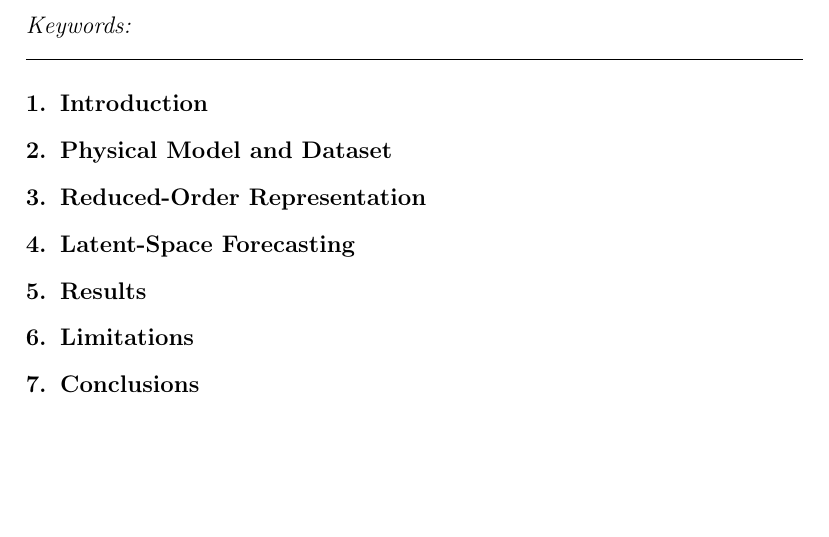
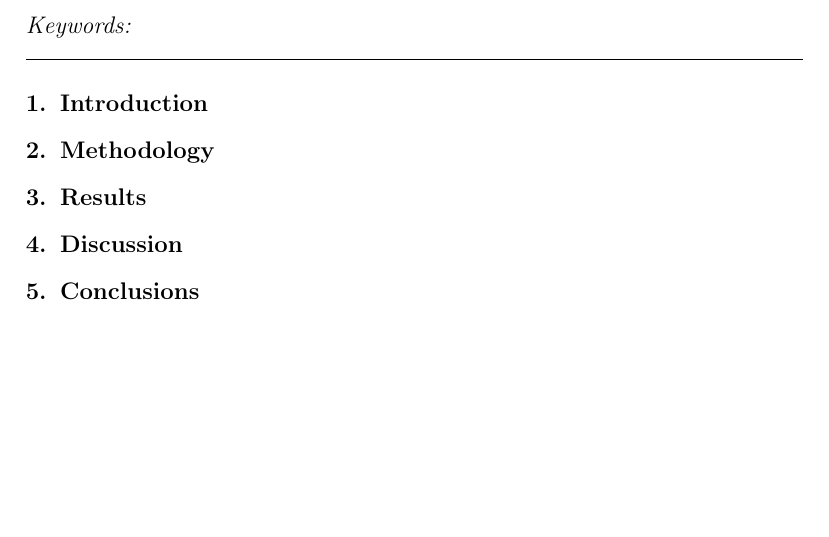
Before and after one commit to ThomasBainbridge/Reduced-Order-Particle-Flow, a LaTeX paper (paper/main.tex): part of the page, cut so that both start at the same text. Compiled offline with pdfLaTeX.

Commit message:
Use standard paper sections in the template
Introduction, Methodology, Results, Discussion and Conclusions, rather than
headings named after each project's specifics.

```diff
--- a/paper/main.tex
+++ b/paper/main.tex
@@ -35,15 +35,11 @@
 
 \section{Introduction}
 
-\section{Physical Model and Dataset}
-
-\section{Reduced-Order Representation}
-
-\section{Latent-Space Forecasting}
+\section{Methodology}
 
 \section{Results}
 
-\section{Limitations}
+\section{Discussion}
 
 \section{Conclusions}
 
```
